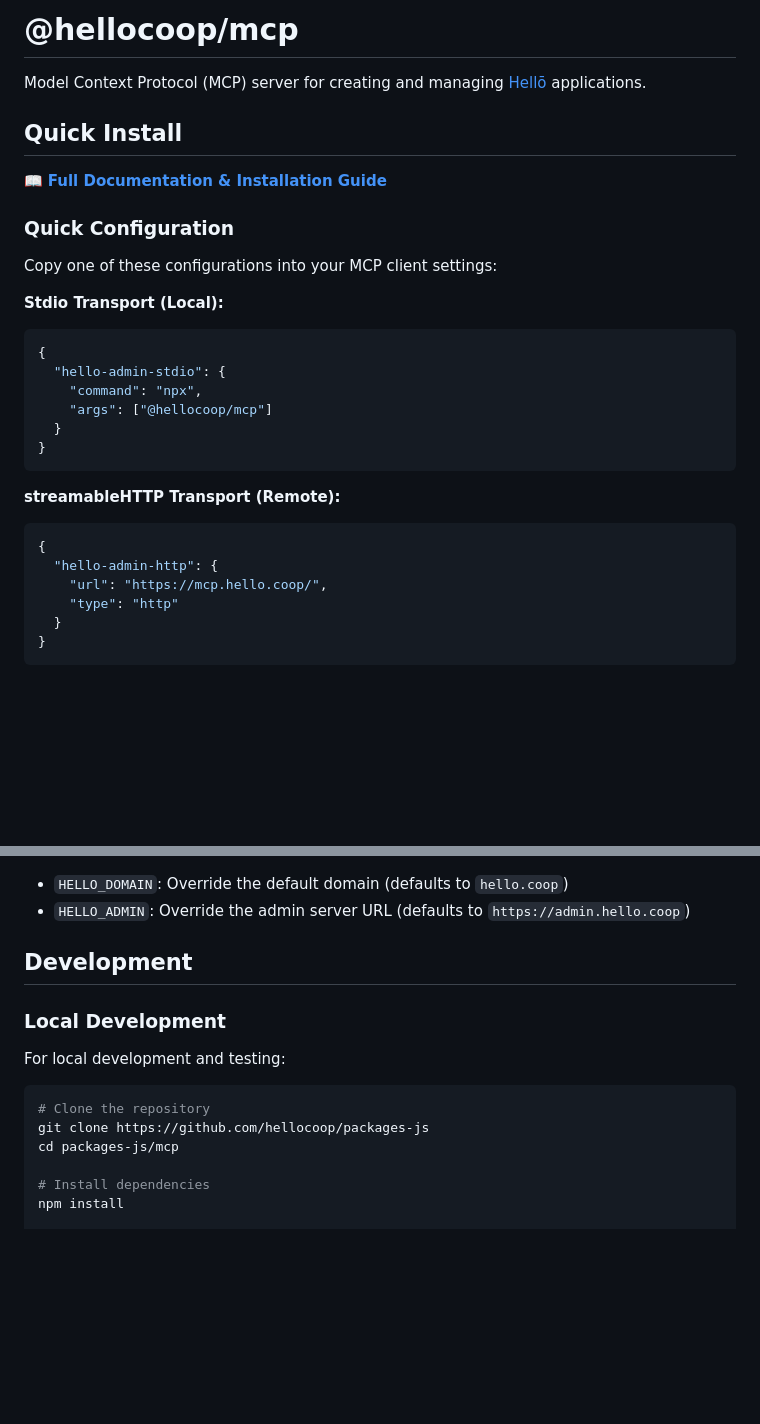
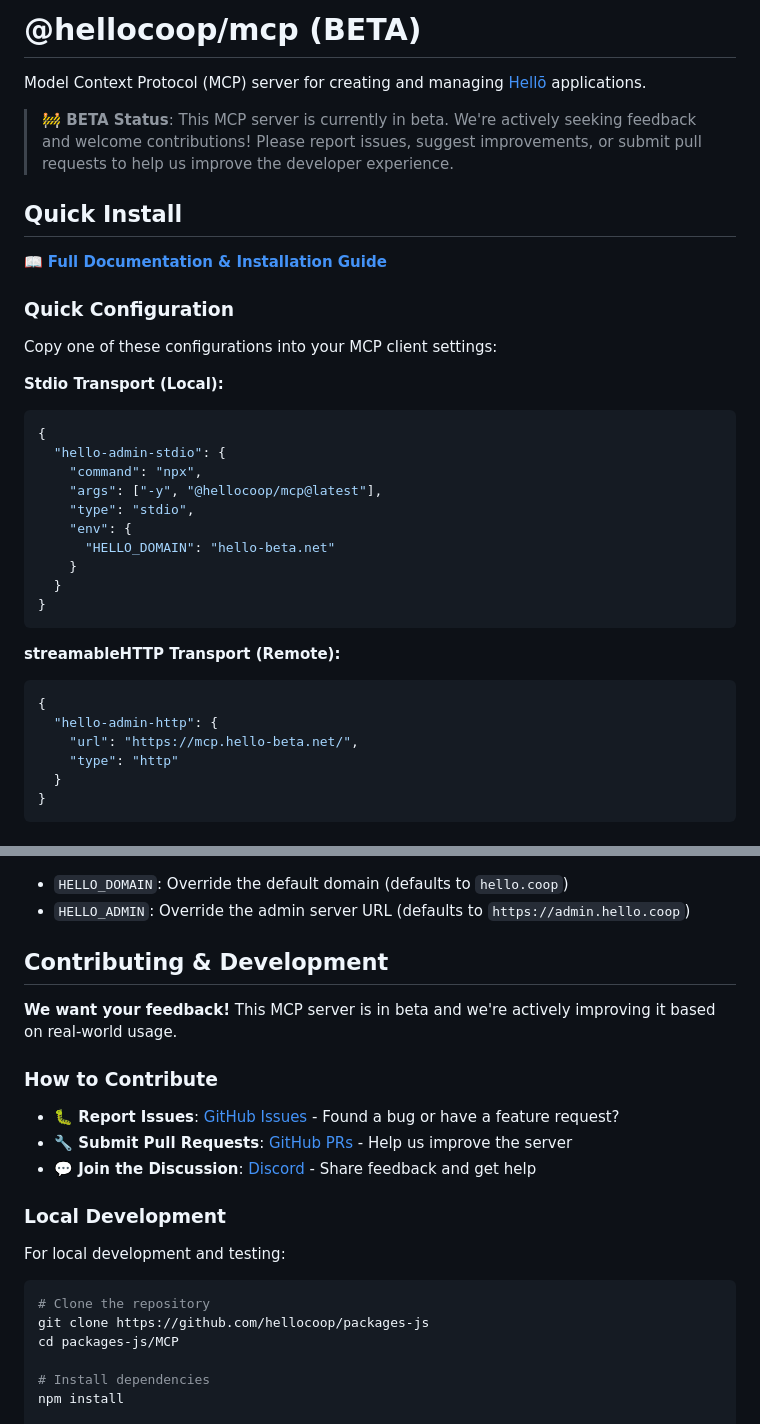
Before and after one commit to hellocoop/admin-mcp, a Markdown page: README.md, 2 parts joined by grey strips. Drawn GitHub-style; blank space fills up the shorter version.

Commit message:
Update README with beta status and improved documentation

````diff
--- a/README.md
+++ b/README.md
@@ -1,6 +1,8 @@
-# @hellocoop/mcp
+# @hellocoop/mcp (BETA)
 
 Model Context Protocol (MCP) server for creating and managing [Hellō](https://hello.dev) applications.
+
+> **🚧 BETA Status**: This MCP server is currently in beta. We're actively seeking feedback and welcome contributions! Please report issues, suggest improvements, or submit pull requests to help us improve the developer experience.
 
 ## Quick Install
 
@@ -15,7 +17,11 @@ Copy one of these configurations into your MCP client settings:
 {
   "hello-admin-stdio": {
     "command": "npx",
-    "args": ["@hellocoop/mcp"]
+    "args": ["-y", "@hellocoop/mcp@latest"],
+    "type": "stdio",
+    "env": {
+      "HELLO_DOMAIN": "hello-beta.net"
+    }
   }
 }
 ```
@@ -24,7 +30,7 @@ Copy one of these configurations into your MCP client settings:
 ```json
 {
   "hello-admin-http": {
-    "url": "https://mcp.hello.coop/",
+    "url": "https://mcp.hello-beta.net/",
     "type": "http"
   }
 }
@@ -73,7 +79,15 @@ This MCP server lets you create and manage your Hellō applications directly fro
 - `HELLO_DOMAIN`: Override the default domain (defaults to `hello.coop`)
 - `HELLO_ADMIN`: Override the admin server URL (defaults to `https://admin.hello.coop`)
 
-## Development
+## Contributing & Development
+
+**We want your feedback!** This MCP server is in beta and we're actively improving it based on real-world usage.
+
+### How to Contribute
+
+- **🐛 Report Issues**: [GitHub Issues](https://github.com/hellocoop/packages-js/issues) - Found a bug or have a feature request?
+- **🔧 Submit Pull Requests**: [GitHub PRs](https://github.com/hellocoop/packages-js/pulls) - Help us improve the server
+- **💬 Join the Discussion**: [Discord](https://discord.gg/hellocoop) - Share feedback and get help
 
 ### Local Development
 
@@ -82,7 +96,7 @@ For local development and testing:
 ```sh
 # Clone the repository
 git clone https://github.com/hellocoop/packages-js
-cd packages-js/mcp
+cd packages-js/MCP
 
 # Install dependencies
 npm install
````
